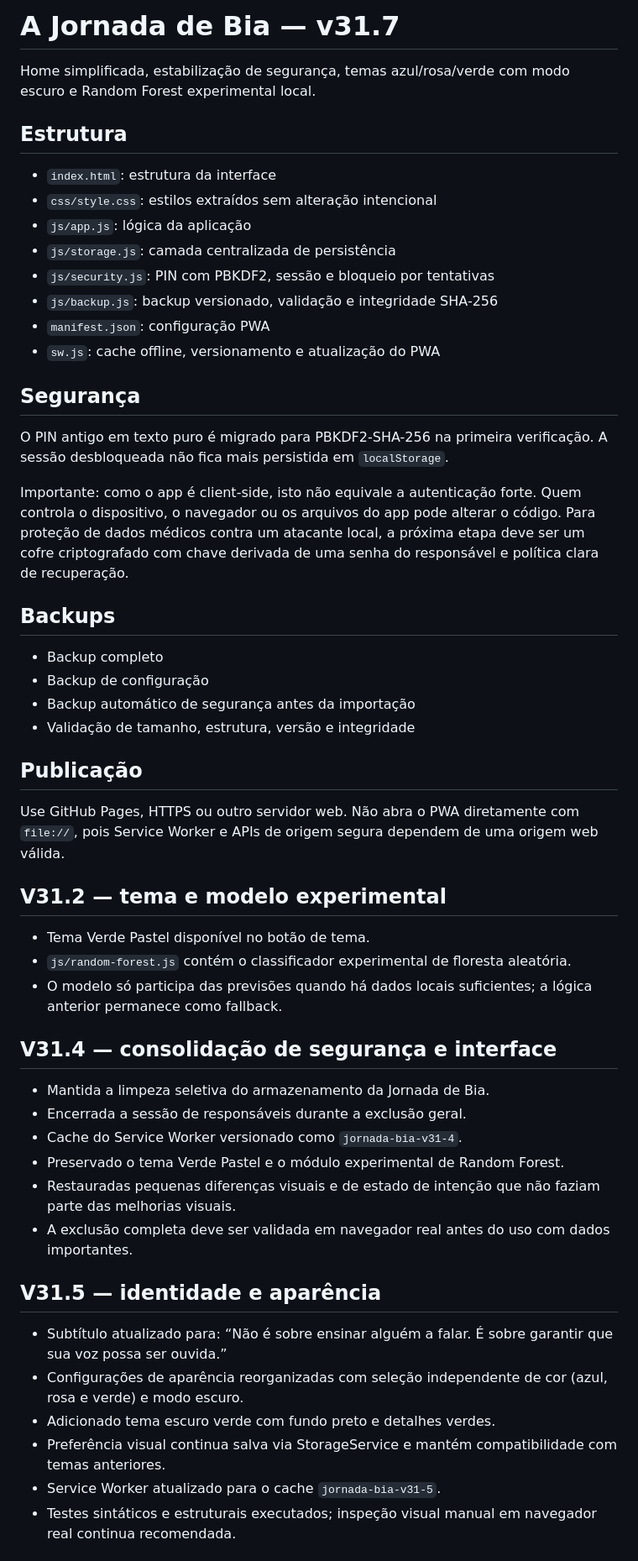
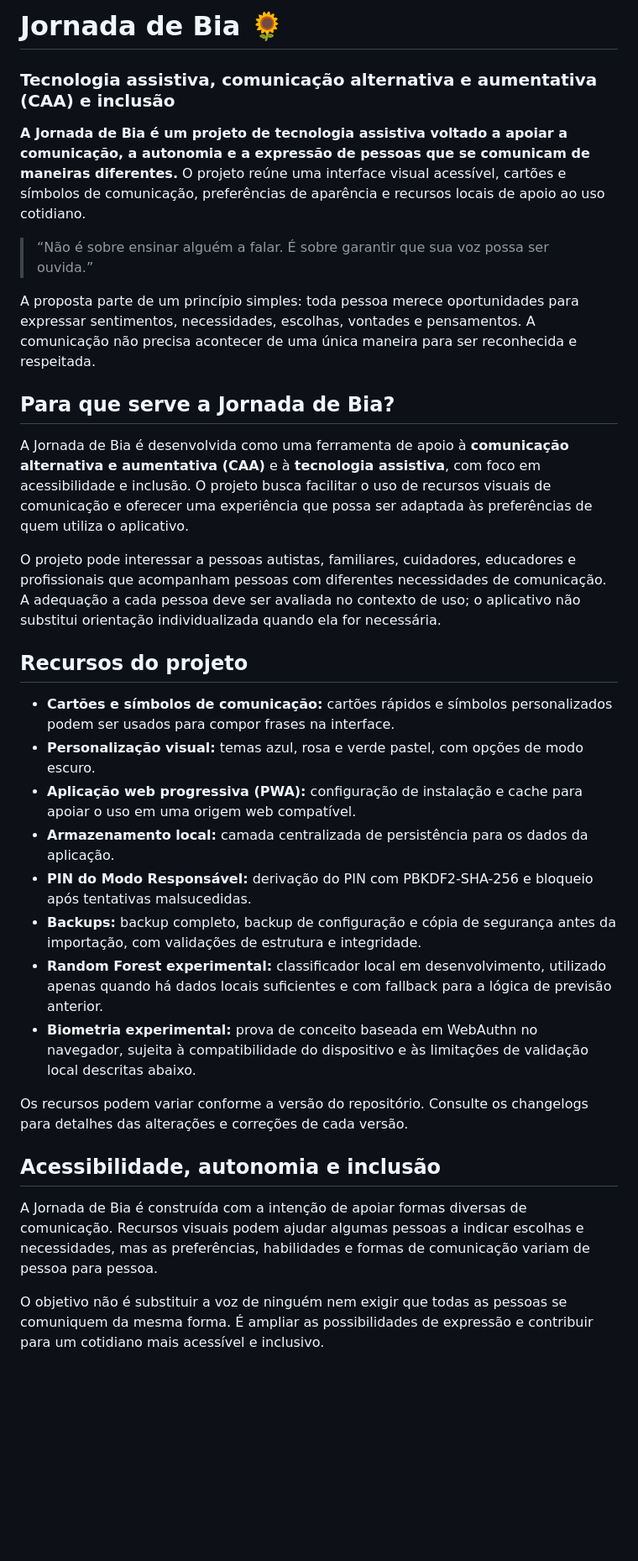
Before and after one commit to rafaelrmayer/Jornada_de_Bia_Sakura_V.1.4.1, a Markdown page: README.md, the part around one of its changes. Shown at 84% size. Rendered like a GitHub page; blank space fills up the shorter version.

```diff
--- a/README.md
+++ b/README.md
@@ -1,52 +1,34 @@
-# A Jornada de Bia — v31.7
+# Jornada de Bia 🌻
+### Tecnologia assistiva, comunicação alternativa e aumentativa (CAA) e inclusão
 
-Home simplificada, estabilização de segurança, temas azul/rosa/verde com modo escuro e Random Forest experimental local.
+**A Jornada de Bia é um projeto de tecnologia assistiva voltado a apoiar a comunicação, a autonomia e a expressão de pessoas que se comunicam de maneiras diferentes.** O projeto reúne uma interface visual acessível, cartões e símbolos de comunicação, preferências de aparência e recursos locais de apoio ao uso cotidiano.
 
-## Estrutura
-- `index.html`: estrutura da interface
-- `css/style.css`: estilos extraídos sem alteração intencional
-- `js/app.js`: lógica da aplicação
-- `js/storage.js`: camada centralizada de persistência
-- `js/security.js`: PIN com PBKDF2, sessão e bloqueio por tentativas
-- `js/backup.js`: backup versionado, validação e integridade SHA-256
-- `manifest.json`: configuração PWA
-- `sw.js`: cache offline, versionamento e atualização do PWA
+> “Não é sobre ensinar alguém a falar. É sobre garantir que sua voz possa ser ouvida.”
 
-## Segurança
-O PIN antigo em texto puro é migrado para PBKDF2-SHA-256 na primeira verificação. A sessão desbloqueada não fica mais persistida em `localStorage`.
+A proposta parte de um princípio simples: toda pessoa merece oportunidades para expressar sentimentos, necessidades, escolhas, vontades e pensamentos. A comunicação não precisa acontecer de uma única maneira para ser reconhecida e respeitada.
 
-Importante: como o app é client-side, isto não equivale a autenticação forte. Quem controla o dispositivo, o navegador ou os arquivos do app pode alterar o código. Para proteção de dados médicos contra um atacante local, a próxima etapa deve ser um cofre criptografado com chave derivada de uma senha do responsável e política clara de recuperação.
+## Para que serve a Jornada de Bia?
 
-## Backups
-- Backup completo
-- Backup de configuração
-- Backup automático de segurança antes da importação
-- Validação de tamanho, estrutura, versão e integridade
+A Jornada de Bia é desenvolvida como uma ferramenta de apoio à **comunicação alternativa e aumentativa (CAA)** e à **tecnologia assistiva**, com foco em acessibilidade e inclusão. O projeto busca facilitar o uso de recursos visuais de comunicação e oferecer uma experiência que possa ser adaptada às preferências de quem utiliza o aplicativo.
 
-## Publicação
-Use GitHub Pages, HTTPS ou outro servidor web. Não abra o PWA diretamente com `file://`, pois Service Worker e APIs de origem segura dependem de uma origem web válida.
+O projeto pode interessar a pessoas autistas, familiares, cuidadores, educadores e profissionais que acompanham pessoas com diferentes necessidades de comunicação. A adequação a cada pessoa deve ser avaliada no contexto de uso; o aplicativo não substitui orientação individualizada quando ela for necessária.
 
-## V31.2 — tema e modelo experimental
-- Tema Verde Pastel disponível no botão de tema.
-- `js/random-forest.js` contém o classificador experimental de floresta aleatória.
-- O modelo só participa das previsões quando há dados locais suficientes; a lógica anterior permanece como fallback.
+## Recursos do projeto
 
+- **Cartões e símbolos de comunicação:** cartões rápidos e símbolos personalizados podem ser usados para compor frases na interface.
+- **Personalização visual:** temas azul, rosa e verde pastel, com opções de modo escuro.
+- **Aplicação web progressiva (PWA):** configuração de instalação e cache para apoiar o uso em uma origem web compatível.
+- **Armazenamento local:** camada centralizada de persistência para os dados da aplicação.
+- **PIN do Modo Responsável:** derivação do PIN com PBKDF2-SHA-256 e bloqueio após tentativas malsucedidas.
+- **Backups:** backup completo, backup de configuração e cópia de segurança antes da importação, com validações de estrutura e integridade.
+- **Random Forest experimental:** classificador local em desenvolvimento, utilizado apenas quando há dados locais suficientes e com fallback para a lógica de previsão anterior.
+- **Biometria experimental:** prova de conceito baseada em WebAuthn no navegador, sujeita à compatibilidade do dispositivo e às limitações de validação local descritas abaixo.
 
-## V31.4 — consolidação de segurança e interface
-- Mantida a limpeza seletiva do armazenamento da Jornada de Bia.
-- Encerrada a sessão de responsáveis durante a exclusão geral.
-- Cache do Service Worker versionado como `jornada-bia-v31-4`.
-- Preservado o tema Verde Pastel e o módulo experimental de Random Forest.
-- Restauradas pequenas diferenças visuais e de estado de intenção que não faziam parte das melhorias visuais.
-- A exclusão completa deve ser validada em navegador real antes do uso com dados importantes.
+Os recursos podem variar conforme a versão do repositório. Consulte os changelogs para detalhes das alterações e correções de cada versão.
 
+## Acessibilidade, autonomia e inclusão
 
-## V31.5 — identidade e aparência
-- Subtítulo atualizado para: “Não é sobre ensinar alguém a falar. É sobre garantir que sua voz possa ser ouvida.”
-- Configurações de aparência reorganizadas com seleção independente de cor (azul, rosa e verde) e modo escuro.
-- Adicionado tema escuro verde com fundo preto e detalhes verdes.
-- Preferência visual continua salva via StorageService e mantém compatibilidade com temas anteriores.
-- Service Worker atualizado para o cache `jornada-bia-v31-5`.
-- Testes sintáticos e estruturais executados; inspeção visual manual em navegador real continua recomendada.
+A Jornada de Bia é construída com a intenção de apoiar formas diversas de comunicação. Recursos visuais podem ajudar algumas pessoas a indicar escolhas e necessidades, mas as preferências, habilidades e formas de comunicação variam de pessoa para pessoa.
 
+O objetivo não é substituir a voz de ninguém nem exigir que todas as pessoas se comuniquem da mesma forma. É ampliar as possibilidades de expressão e contribuir para um cotidiano mais acessível e inclusivo.
 
```
Also changed, not shown: other parts of README.md (+118 -29 lines).
